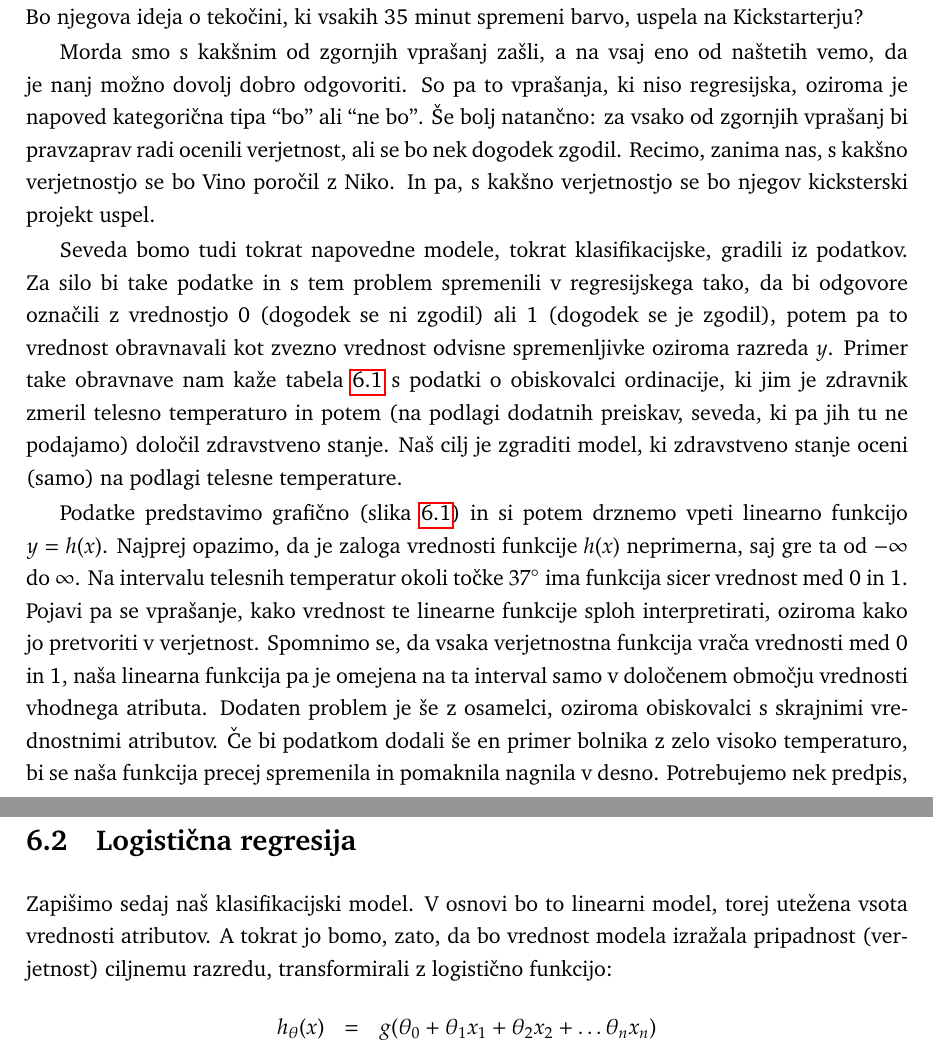
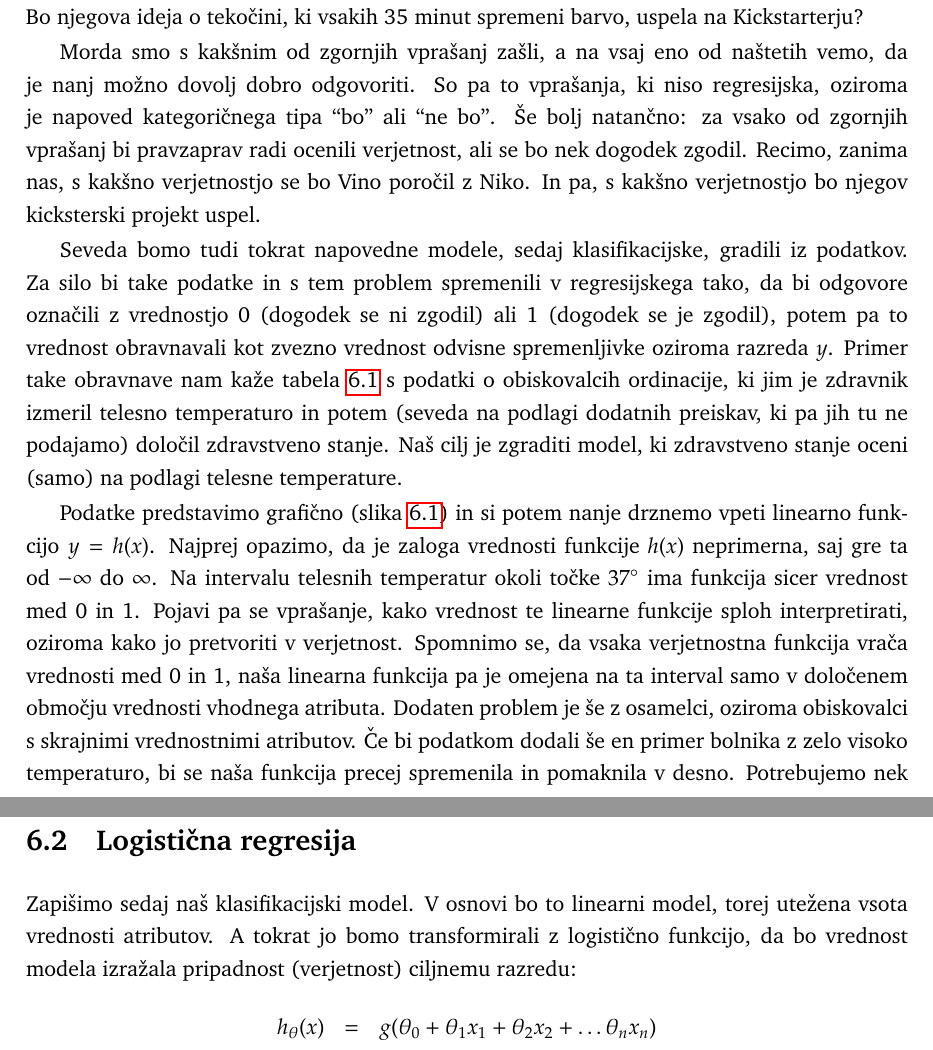
Before and after one commit to nyanSpruk/uozp-zapiski, a LaTeX book (zapiski.tex, which reads logisticna-regresija.tex): two parts of pages 55 and 57 of 89, joined at a grey line, cut so that both start at the same text. Compiled offline with pdfLaTeX.

Commit message:
Fixes of misprints in logisticna-regresija.tex

```diff
--- a/logisticna-regresija.tex
+++ b/logisticna-regresija.tex
@@ -2,9 +2,9 @@
 
 Se bo osnovnošolec Vinko uvrstil v drugi krog tekmovanja iz kemije? Se bo po srednji šoli vpisal na Kemijsko fakulteto? Ga bo zaposlilo podjetje, ki se ukvarja z biofarmacijo? Bo njegov košarkaški klub Olimpija premagal Crveno zvezdo to soboto? Se bo poročil s sosedovo Niko? Bo njegova ideja o tekočini, ki vsakih 35 minut spremeni barvo, uspela na Kickstarterju?
 
-Morda smo s kakšnim od zgornjih vprašanj zašli, a na vsaj eno od naštetih vemo, da je nanj možno dovolj dobro odgovoriti. So pa to vprašanja, ki niso regresijska, oziroma je napoved kategorična tipa ``bo'' ali ``ne bo''. Še bolj natančno: za vsako od zgornjih vprašanj bi pravzaprav radi ocenili verjetnost, ali se bo nek dogodek zgodil. Recimo, zanima nas, s kakšno verjetnostjo se bo Vino poročil z Niko. In pa, s kakšno verjetnostjo se bo njegov kicksterski projekt uspel.
+Morda smo s kakšnim od zgornjih vprašanj zašli, a na vsaj eno od naštetih vemo, da je nanj možno dovolj dobro odgovoriti. So pa to vprašanja, ki niso regresijska, oziroma je napoved kategoričnega tipa ``bo'' ali ``ne bo''. Še bolj natančno: za vsako od zgornjih vprašanj bi pravzaprav radi ocenili verjetnost, ali se bo nek dogodek zgodil. Recimo, zanima nas, s kakšno verjetnostjo se bo Vino poročil z Niko. In pa, s kakšno verjetnostjo bo njegov kicksterski projekt uspel.
 
-Seveda bomo tudi tokrat napovedne modele, tokrat klasifikacijske, gradili iz podatkov. Za silo bi take podatke in s tem problem spremenili v regresijskega tako, da bi odgovore označili z vrednostjo 0 (dogodek se ni zgodil) ali 1 (dogodek se je zgodil), potem pa to vrednost obravnavali kot zvezno vrednost odvisne spremenljivke oziroma razreda $y$. Primer take obravnave nam kaže tabela~\ref{f:temperatura} s podatki o obiskovalci ordinacije, ki jim je zdravnik zmeril telesno temperaturo in potem (na podlagi dodatnih preiskav, seveda, ki pa jih tu ne podajamo) določil zdravstveno stanje. Naš cilj je zgraditi model, ki zdravstveno stanje oceni (samo) na podlagi telesne temperature.
+Seveda bomo tudi tokrat napovedne modele, sedaj klasifikacijske, gradili iz podatkov. Za silo bi take podatke in s tem problem spremenili v regresijskega tako, da bi odgovore označili z vrednostjo 0 (dogodek se ni zgodil) ali 1 (dogodek se je zgodil), potem pa to vrednost obravnavali kot zvezno vrednost odvisne spremenljivke oziroma razreda $y$. Primer take obravnave nam kaže tabela~\ref{f:temperatura} s podatki o obiskovalcih ordinacije, ki jim je zdravnik izmeril telesno temperaturo in potem (seveda na podlagi dodatnih preiskav, ki pa jih tu ne podajamo) določil zdravstveno stanje. Naš cilj je zgraditi model, ki zdravstveno stanje oceni (samo) na podlagi telesne temperature.
 
 \begin{table}[htbp]
 \caption{Telesna temperatura in stanje pregledovanca, ki smo ga zapisali v numerični obliki kot razred $y$.}
@@ -28,7 +28,7 @@ temperatura & stanje & $y$ \\
 \end{center}
 \end{table}
 
-Podatke predstavimo grafično (slika~\ref{f:class-linreg}) in si potem drznemo vpeti linearno funkcijo $y=h(x)$. Najprej opazimo, da je zaloga vrednosti funkcije $h(x)$ neprimerna, saj gre ta od $-\infty$ do $\infty$. Na intervalu telesnih temperatur okoli točke $37^{\circ}$ ima funkcija sicer vrednost med 0 in 1. Pojavi pa se vprašanje, kako vrednost te linearne funkcije sploh interpretirati, oziroma kako jo pretvoriti v verjetnost. Spomnimo se, da vsaka verjetnostna funkcija vrača vrednosti med 0 in 1, naša linearna funkcija pa je omejena na ta interval samo v določenem območju vrednosti vhodnega atributa. Dodaten problem je še z osamelci, oziroma obiskovalci s skrajnimi vrednostnimi atributov. Če bi podatkom dodali še en primer bolnika z zelo visoko temperaturo, bi se naša funkcija precej spremenila in pomaknila nagnila v desno. Potrebujemo nek predpis, ki bi vrednosti take funkcije pretvoril v verjetnosti in jih morda blizu $y=0$ in $y=1$ malce zmehčal.
+Podatke predstavimo grafično (slika~\ref{f:class-linreg}) in si potem nanje drznemo vpeti linearno funkcijo $y=h(x)$. Najprej opazimo, da je zaloga vrednosti funkcije $h(x)$ neprimerna, saj gre ta od $-\infty$ do $\infty$. Na intervalu telesnih temperatur okoli točke $37^{\circ}$ ima funkcija sicer vrednost med 0 in 1. Pojavi pa se vprašanje, kako vrednost te linearne funkcije sploh interpretirati, oziroma kako jo pretvoriti v verjetnost. Spomnimo se, da vsaka verjetnostna funkcija vrača vrednosti med 0 in 1, naša linearna funkcija pa je omejena na ta interval samo v določenem območju vrednosti vhodnega atributa. Dodaten problem je še z osamelci, oziroma obiskovalci s skrajnimi vrednostnimi atributov. Če bi podatkom dodali še en primer bolnika z zelo visoko temperaturo, bi se naša funkcija precej spremenila in pomaknila v desno. Potrebujemo nek predpis, ki bi vrednosti take funkcije pretvoril v verjetnosti in jih morda blizu $y=0$ in $y=1$ malce zmehčal.
 
 \begin{figure}[htbp]
 \begin{center}
@@ -65,7 +65,7 @@ Logistična funkcija je zvezna, monotona, z $z\to -\infty$ konvergira proti 0 in
 
 \section{Logistična regresija}
 
-Zapišimo sedaj naš klasifikacijski model. V osnovi bo to linearni model, torej utežena vsota vrednosti atributov. A tokrat jo bomo, zato, da bo vrednost modela izražala pripadnost (verjetnost) ciljnemu razredu, transformirali z logistično funkcijo:
+Zapišimo sedaj naš klasifikacijski model. V osnovi bo to linearni model, torej utežena vsota vrednosti atributov. A tokrat jo bomo transformirali z logistično funkcijo, da bo vrednost modela izražala pripadnost (verjetnost) ciljnemu razredu:
 \begin{eqnarray}
   h_\theta(x) & = & g(\theta_0+\theta_1 x_1+\theta_2 x_2+\ldots\theta_n x_n)
   \nonumber \\
```
Also changed, not shown: logisticna-regresija.tex (10 more changed lines).
